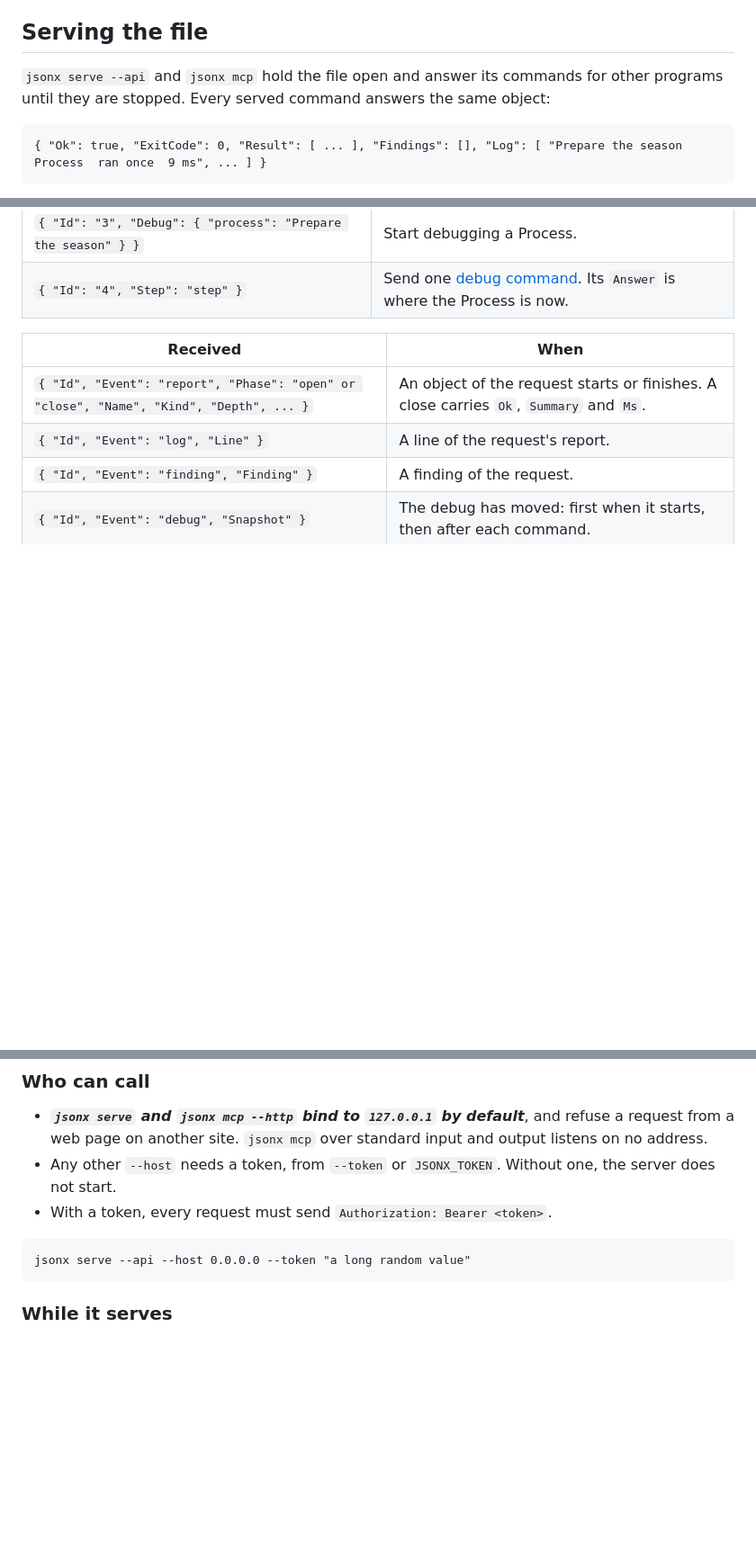
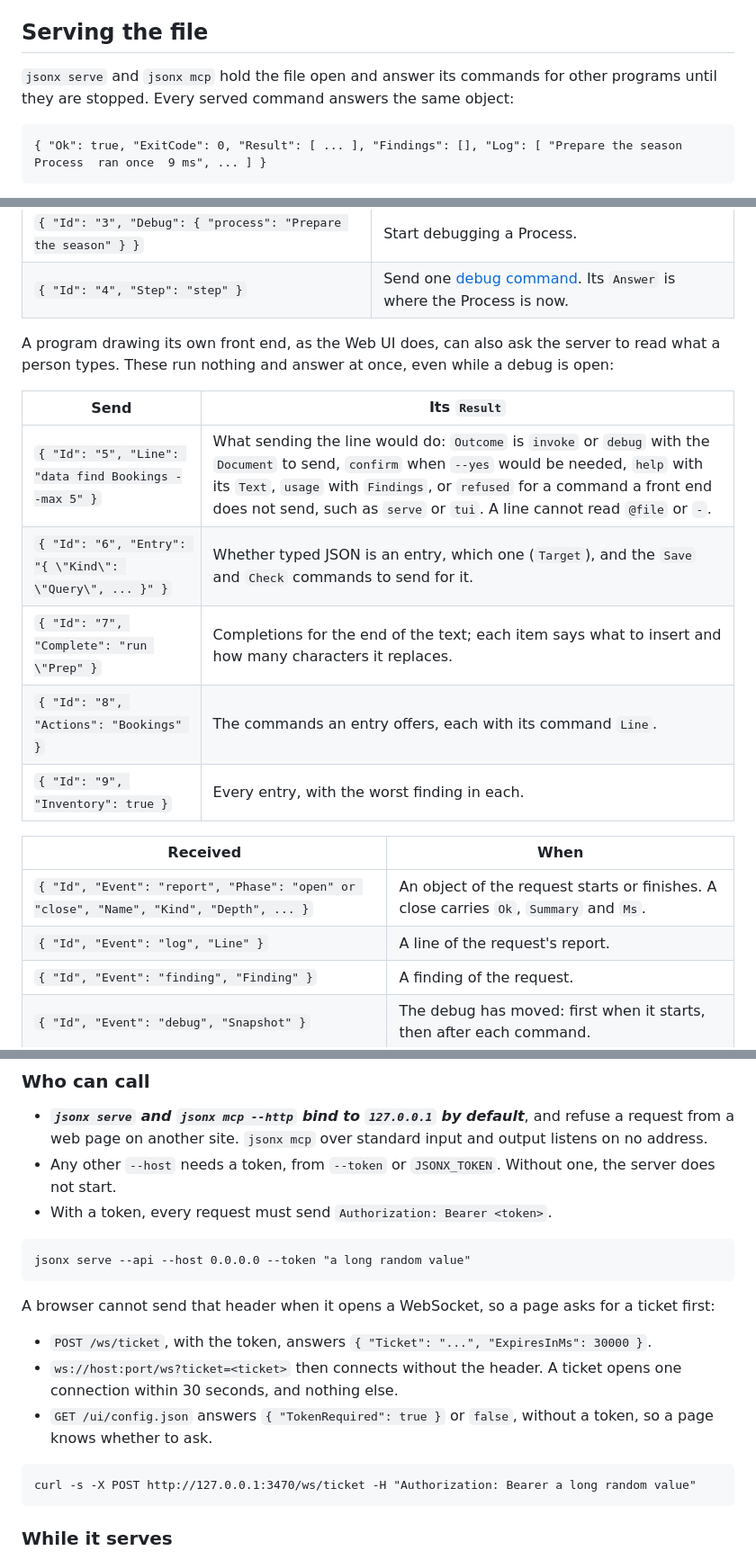
Before and after one commit to liquicode/jsonx-cli, a Markdown page: readme.md, 3 parts joined by grey strips. Shown at 90% size. Drawn GitHub-style; blank space fills up the shorter version.

````diff
--- a/readme.md
+++ b/readme.md
@@ -418,8 +419,8 @@ option is.
 
 ## Serving the file
 
-`jsonx serve --api` and `jsonx mcp` hold the file open and answer its commands for other programs
-until they are stopped. Every served command answers the same object:
+`jsonx serve` and `jsonx mcp` hold the file open and answer its commands for other programs until
+they are stopped. Every served command answers the same object:
 
 ```
 { "Ok": true, "ExitCode": 0, "Result": [ ... ], "Findings": [], "Log": [ "Prepare the season  Process  ran once  9 ms", ... ] }
@@ -495,6 +498,17 @@ carries the same `Id`. The `Answer` always comes last.
 | `{ "Id": "2", "Read": "jsonx://entry/Bookings" }` | Read the file (`jsonx://file`) or one entry, as written. |
 | `{ "Id": "3", "Debug": { "process": "Prepare the season" } }` | Start debugging a Process. |
 | `{ "Id": "4", "Step": "step" }` | Send one [debug command](#debugging-a-process). Its `Answer` is where the Process is now. |
+
+A program drawing its own front end, as the Web UI does, can also ask the server to read what a person
+types. These run nothing and answer at once, even while a debug is open:
+
+| Send | Its `Result` |
+|---|---|
+| `{ "Id": "5", "Line": "data find Bookings --max 5" }` | What sending the line would do: `Outcome` is `invoke` or `debug` with the `Document` to send, `confirm` when `--yes` would be needed, `help` with its `Text`, `usage` with `Findings`, or `refused` for a command a front end does not send, such as `serve` or `tui`. A line cannot read `@file` or `-`. |
+| `{ "Id": "6", "Entry": "{ \"Kind\": \"Query\", ... }" }` | Whether typed JSON is an entry, which one (`Target`), and the `Save` and `Check` commands to send for it. |
+| `{ "Id": "7", "Complete": "run \"Prep" }` | Completions for the end of the text; each item says what to insert and how many characters it replaces. |
+| `{ "Id": "8", "Actions": "Bookings" }` | The commands an entry offers, each with its command `Line`. |
+| `{ "Id": "9", "Inventory": true }` | Every entry, with the worst finding in each. |
 
 | Received | When |
 |---|---|
@@ -569,6 +583,18 @@ open.
 jsonx serve --api --host 0.0.0.0 --token "a long random value"
 ```
 
+A browser cannot send that header when it opens a WebSocket, so a page asks for a ticket first:
+
+- `POST /ws/ticket`, with the token, answers `{ "Ticket": "...", "ExpiresInMs": 30000 }`.
+- `ws://host:port/ws?ticket=<ticket>` then connects without the header. A ticket opens one connection
+  within 30 seconds, and nothing else.
+- `GET /ui/config.json` answers `{ "TokenRequired": true }` or `false`, without a token, so a page
+  knows whether to ask.
+
+```
+curl -s -X POST http://127.0.0.1:3470/ws/ticket -H "Authorization: Bearer a long random value"
+```
+
 ### While it serves
 
 - ***Requests take turns*** for anything that opens a data source or changes the file, so each run
````
Also changed, not shown: other parts of readme.md (+53 -1 lines).
